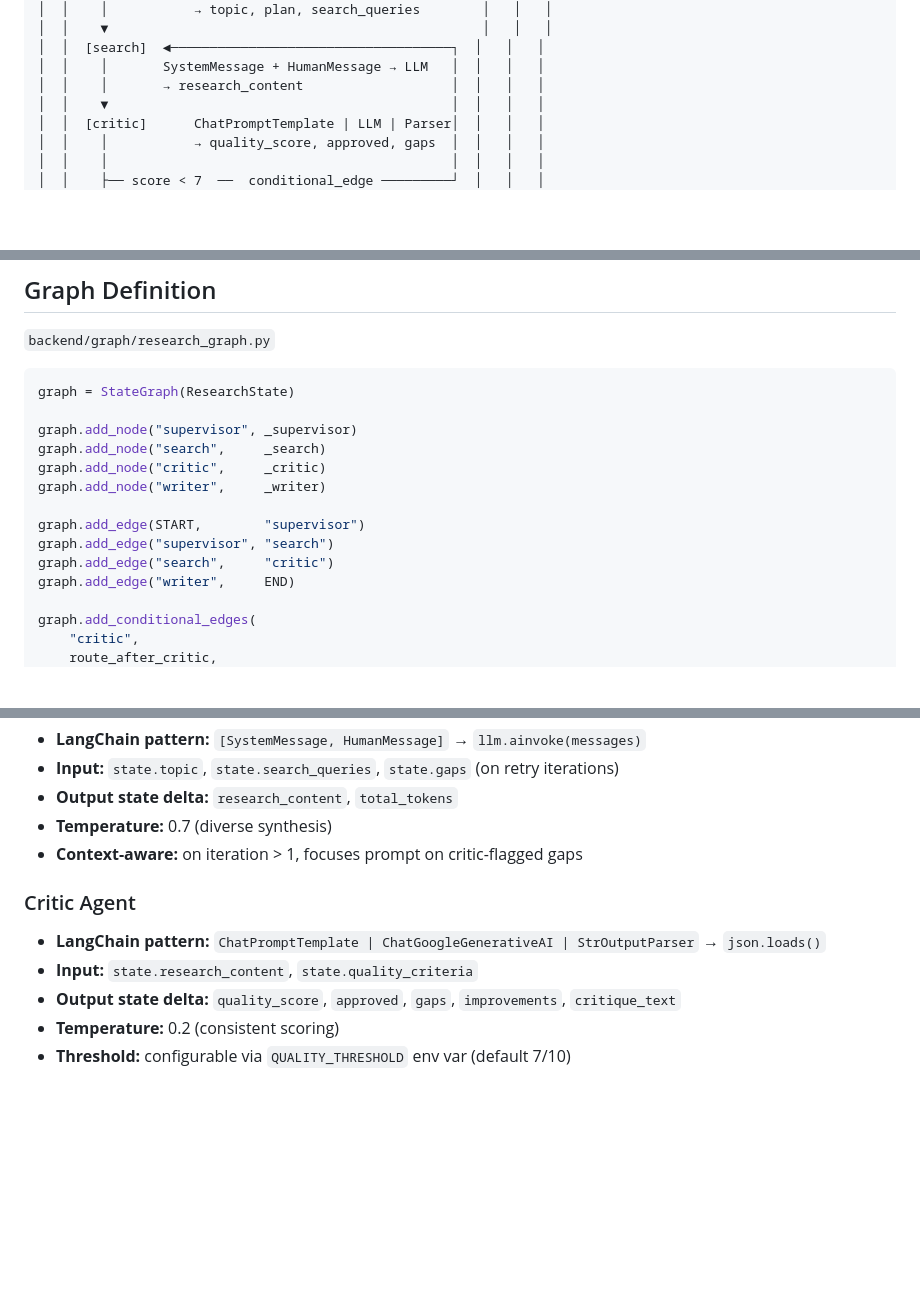
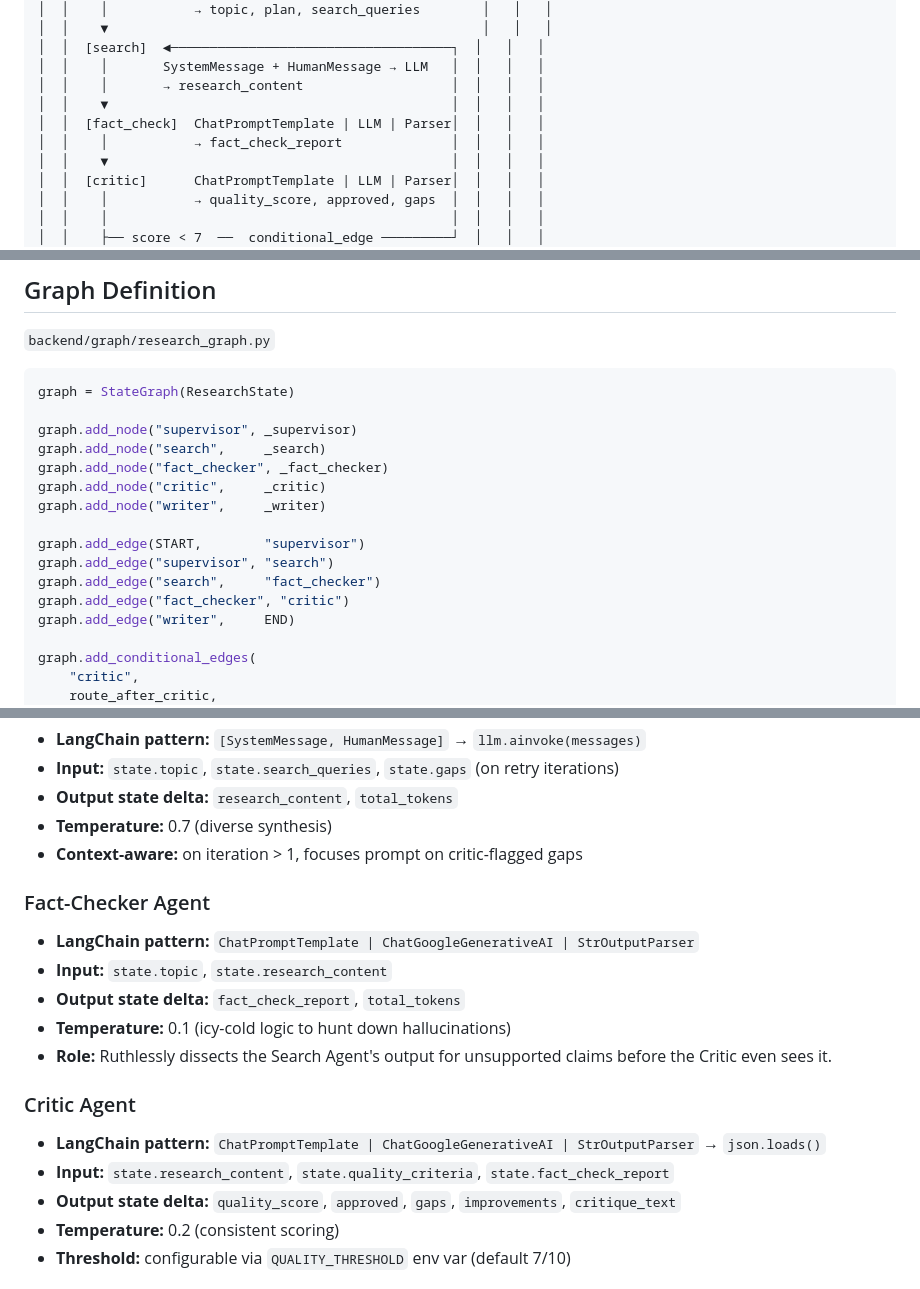
Before and after one commit to ShantanuK86/research_orchestrator_langchain, a Markdown page: docs/Architecture.md, 3 parts joined by grey strips. Drawn GitHub-style; blank space fills up the shorter version.

Commit message:
update darchitecture documentation

```diff
--- a/docs/Architecture.md
+++ b/docs/Architecture.md
@@ -26,6 +26,9 @@ This system implements a **supervisor multi-agent pattern** using LangGraph's `S
 │  │  [search]  ◄────────────────────────────────────┐  │   │   │
 │  │    │       SystemMessage + HumanMessage → LLM   │  │   │   │
 │  │    │       → research_content                   │  │   │   │
+│  │    ▼                                            │  │   │   │
+│  │  [fact_check]  ChatPromptTemplate | LLM | Parser│  │   │   │
+│  │    │           → fact_check_report              │  │   │   │
 │  │    ▼                                            │  │   │   │
 │  │  [critic]      ChatPromptTemplate | LLM | Parser│  │   │   │
 │  │    │           → quality_score, approved, gaps  │  │   │   │
@@ -101,12 +105,14 @@ graph = StateGraph(ResearchState)
 
 graph.add_node("supervisor", _supervisor)
 graph.add_node("search",     _search)
+graph.add_node("fact_checker", _fact_checker)
 graph.add_node("critic",     _critic)
 graph.add_node("writer",     _writer)
 
 graph.add_edge(START,        "supervisor")
 graph.add_edge("supervisor", "search")
-graph.add_edge("search",     "critic")
+graph.add_edge("search",     "fact_checker")
+graph.add_edge("fact_checker", "critic")
 graph.add_edge("writer",     END)
 
 graph.add_conditional_edges(
@@ -143,9 +149,16 @@ def route_after_critic(state: ResearchState) -> str:
 - **Temperature:** 0.7 (diverse synthesis)
 - **Context-aware:** on iteration > 1, focuses prompt on critic-flagged gaps
 
+### Fact-Checker Agent
+- **LangChain pattern:** `ChatPromptTemplate | ChatGoogleGenerativeAI | StrOutputParser`
+- **Input:** `state.topic`, `state.research_content`
+- **Output state delta:** `fact_check_report`, `total_tokens`
+- **Temperature:** 0.1 (icy-cold logic to hunt down hallucinations)
+- **Role:** Ruthlessly dissects the Search Agent's output for unsupported claims before the Critic even sees it.
+
 ### Critic Agent
 - **LangChain pattern:** `ChatPromptTemplate | ChatGoogleGenerativeAI | StrOutputParser` → `json.loads()`
-- **Input:** `state.research_content`, `state.quality_criteria`
+- **Input:** `state.research_content`, `state.quality_criteria`, `state.fact_check_report`
 - **Output state delta:** `quality_score`, `approved`, `gaps`, `improvements`, `critique_text`
 - **Temperature:** 0.2 (consistent scoring)
 - **Threshold:** configurable via `QUALITY_THRESHOLD` env var (default 7/10)
```
Also changed, not shown: other parts of docs/Architecture.md (+3 -2 lines).
